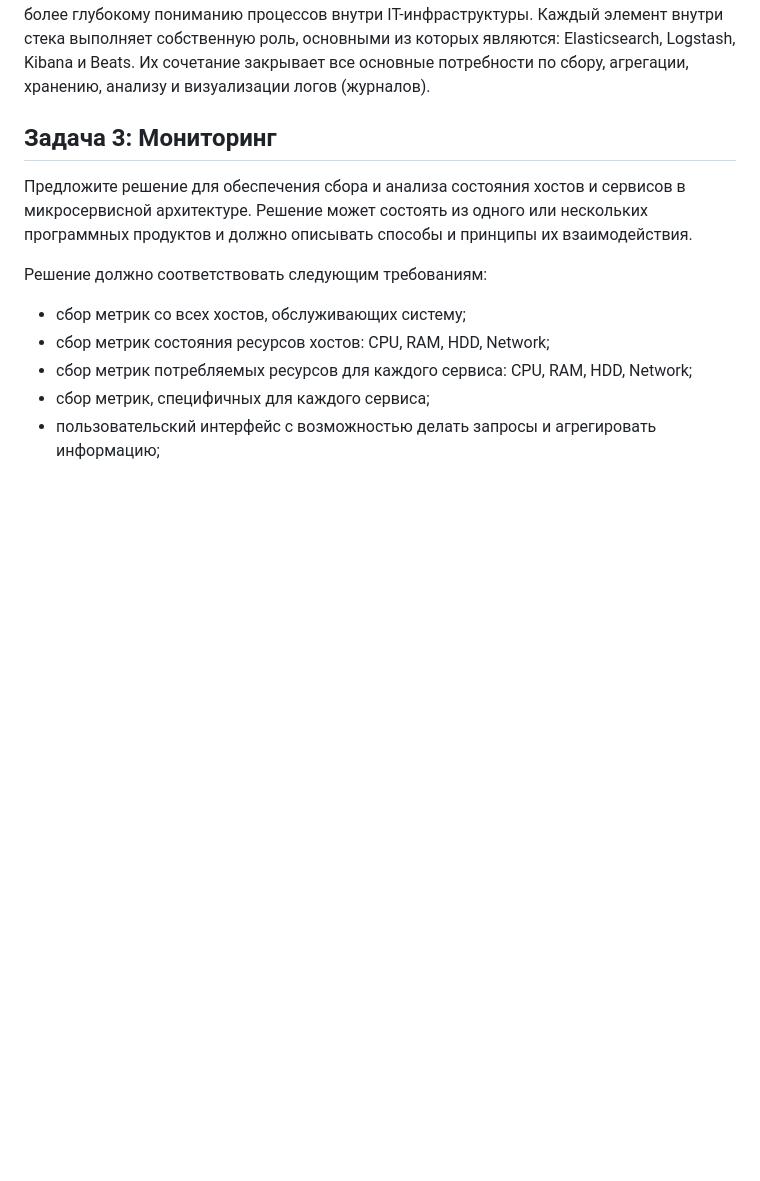
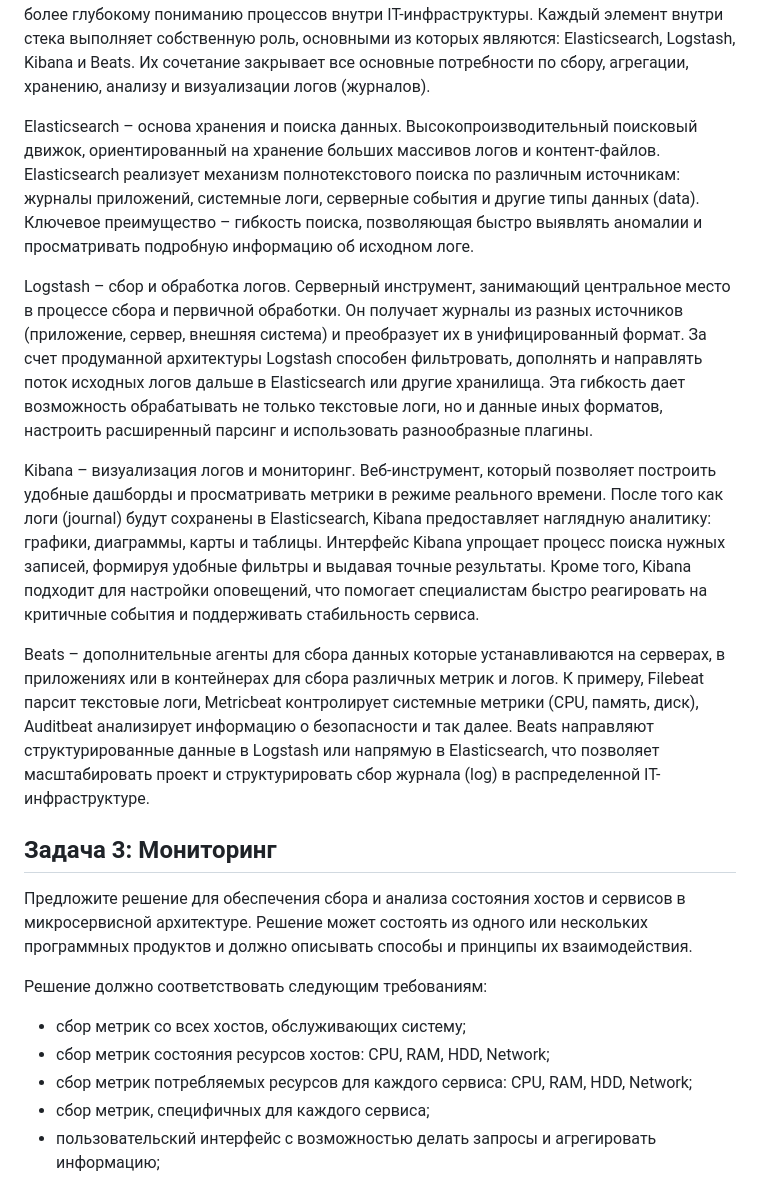
Before and after one commit to vladislav-arzybov/HOMEWORK, a Markdown page: 20_Microservices/03_Mikroservisy_podhody.md, the part around the change. Rendered like a GitHub page; blank space fills up the shorter version.

```diff
--- a/20_Microservices/03_Mikroservisy_podhody.md
+++ b/20_Microservices/03_Mikroservisy_podhody.md
@@ -52,6 +52,13 @@
 
 Под указанные выше требования хорошо подойдет решение в виде ELK. Стек ELK – это универсальный набор инструментов для сбора, хранения, обработки и анализа логов, который широко применяется в корпоративных информационных системах. Он оптимизирует работу с данными, упрощает поиск проблем в приложениях и способствует более глубокому пониманию процессов внутри IT-инфраструктуры. Каждый элемент внутри стека выполняет собственную роль, основными из которых являются: Elasticsearch, Logstash, Kibana и Beats. Их сочетание закрывает все основные потребности по сбору, агрегации, хранению, анализу и визуализации логов (журналов).
 
+Elasticsearch – основа хранения и поиска данных. Высокопроизводительный поисковый движок, ориентированный на хранение больших массивов логов и контент-файлов. Elasticsearch реализует механизм полнотекстового поиска по различным источникам: журналы приложений, системные логи, серверные события и другие типы данных (data). Ключевое преимущество – гибкость поиска, позволяющая быстро выявлять аномалии и просматривать подробную информацию об исходном логе.
+
+Logstash – сбор и обработка логов. Серверный инструмент, занимающий центральное место в процессе сбора и первичной обработки. Он получает журналы из разных источников (приложение, сервер, внешняя система) и преобразует их в унифицированный формат. За счет продуманной архитектуры Logstash способен фильтровать, дополнять и направлять поток исходных логов дальше в Elasticsearch или другие хранилища. Эта гибкость дает возможность обрабатывать не только текстовые логи, но и данные иных форматов, настроить расширенный парсинг и использовать разнообразные плагины.
+
+Kibana – визуализация логов и мониторинг. Веб-инструмент, который позволяет построить удобные дашборды и просматривать метрики в режиме реального времени. После того как логи (journal) будут сохранены в Elasticsearch, Kibana предоставляет наглядную аналитику: графики, диаграммы, карты и таблицы. Интерфейс Kibana упрощает процесс поиска нужных записей, формируя удобные фильтры и выдавая точные результаты. Кроме того, Kibana подходит для настройки оповещений, что помогает специалистам быстро реагировать на критичные события и поддерживать стабильность сервиса.
+
+Beats – дополнительные агенты для сбора данных которые устанавливаются на серверах, в приложениях или в контейнерах для сбора различных метрик и логов. К примеру, Filebeat парсит текстовые логи, Metricbeat контролирует системные метрики (CPU, память, диск), Auditbeat анализирует информацию о безопасности и так далее. Beats направляют структурированные данные в Logstash или напрямую в Elasticsearch, что позволяет масштабировать проект и структурировать сбор журнала (log) в распределенной IT-инфраструктуре.
 
 
 ## Задача 3: Мониторинг
```
